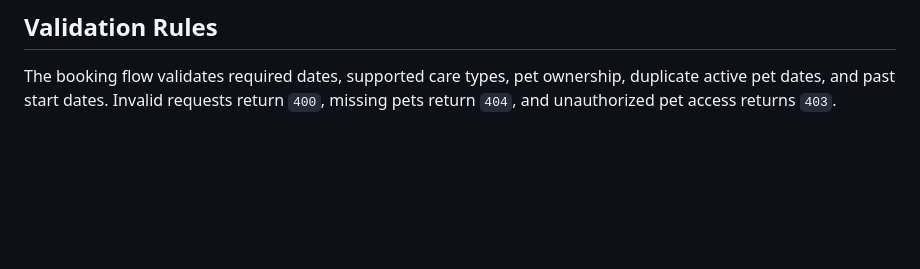
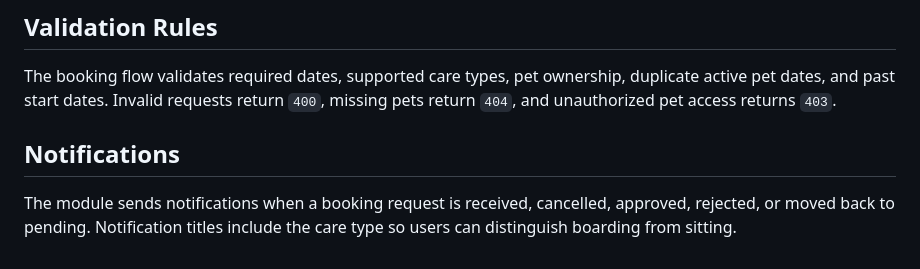
Before and after one commit to IT24100316/PetCare_backend, a Markdown page: docs/boarding-sitting-api.md, the part around the change. Drawn GitHub-style; blank space fills up the shorter version.

Commit message:
Document boarding notifications

```diff
--- a/docs/boarding-sitting-api.md
+++ b/docs/boarding-sitting-api.md
@@ -88,3 +88,7 @@ Boarding managers and admins can set `Pending`, `Approved`, `Rejected`, or `Canc
 ## Validation Rules
 
 The booking flow validates required dates, supported care types, pet ownership, duplicate active pet dates, and past start dates. Invalid requests return `400`, missing pets return `404`, and unauthorized pet access returns `403`.
+
+## Notifications
+
+The module sends notifications when a booking request is received, cancelled, approved, rejected, or moved back to pending. Notification titles include the care type so users can distinguish boarding from sitting.
```
